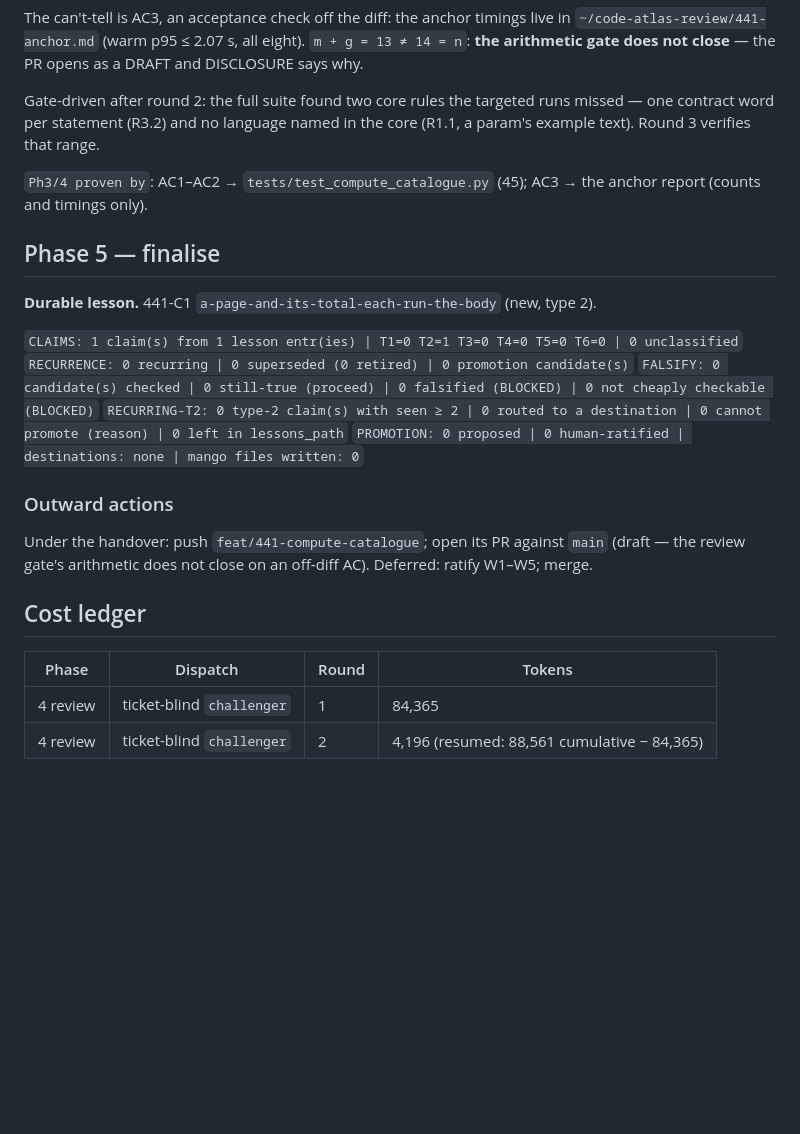
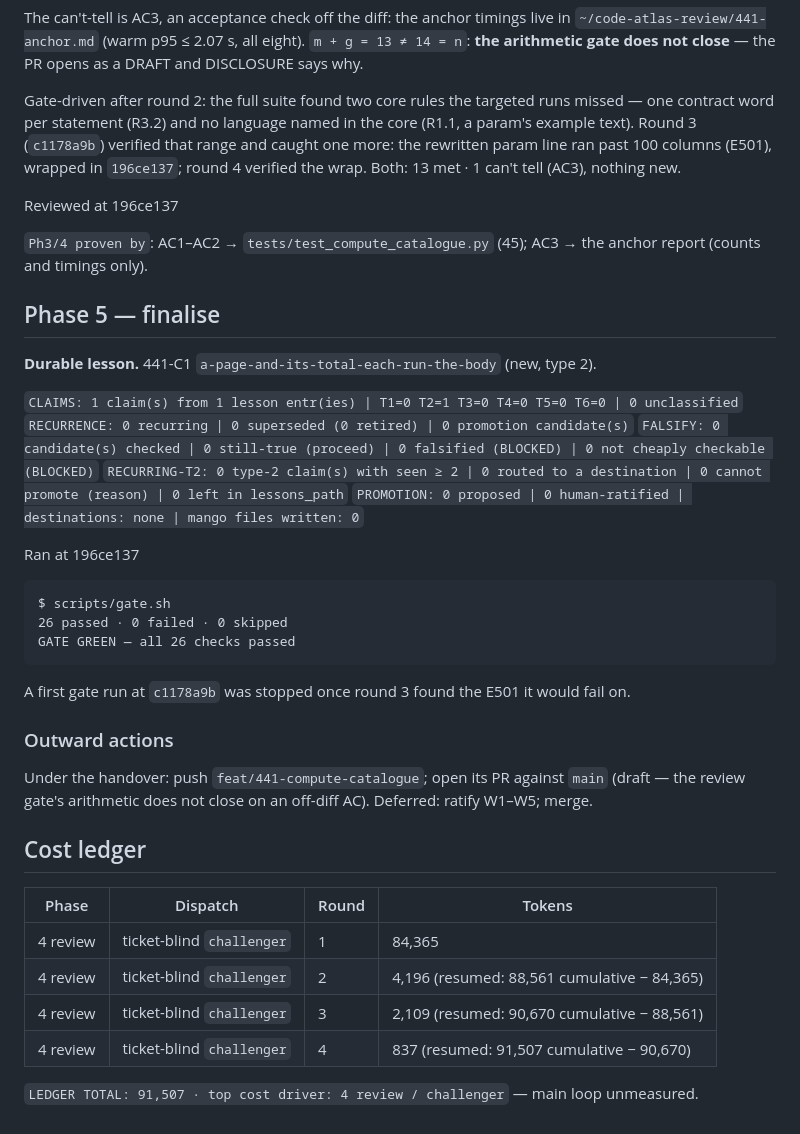
Before and after one commit to cuongdinhngo/code-atlas, a Markdown page: docs/tasks/441_compute-catalogue.md, the part around the change. Rendered like a GitHub page; blank space fills up the shorter version.

Commit message:
docs(441): review rounds 3-4, the final gate ran green on 196ce137

````diff
--- a/docs/tasks/441_compute-catalogue.md
+++ b/docs/tasks/441_compute-catalogue.md
@@ -132,7 +132,11 @@ The can't-tell is AC3, an acceptance check off the diff: the anchor timings live
 not close** — the PR opens as a DRAFT and DISCLOSURE says why.
 
 Gate-driven after round 2: the full suite found two core rules the targeted runs missed — one contract word per
-statement (R3.2) and no language named in the core (R1.1, a param's example text). Round 3 verifies that range.
+statement (R3.2) and no language named in the core (R1.1, a param's example text). Round 3 (`c1178a9b`) verified
+that range and caught one more: the rewritten param line ran past 100 columns (E501), wrapped in `196ce137`; round 4
+verified the wrap. Both: 13 met · 1 can't tell (AC3), nothing new.
+
+Reviewed at 196ce137
 
 `Ph3/4 proven by`: AC1–AC2 → `tests/test_compute_catalogue.py` (45); AC3 → the anchor report (counts and timings only).
 
@@ -146,6 +150,16 @@ statement (R3.2) and no language named in the core (R1.1, a param's example text
 `RECURRING-T2: 0 type-2 claim(s) with seen ≥ 2 | 0 routed to a destination | 0 cannot promote (reason) | 0 left in lessons_path`
 `PROMOTION: 0 proposed | 0 human-ratified | destinations: none | mango files written: 0`
 
+Ran at 196ce137
+
+```
+$ scripts/gate.sh
+26 passed · 0 failed · 0 skipped
+GATE GREEN — all 26 checks passed
+```
+
+A first gate run at `c1178a9b` was stopped once round 3 found the E501 it would fail on.
+
 ### Outward actions
 
 Under the handover: push `feat/441-compute-catalogue`; open its PR against `main` (draft — the review gate's
@@ -157,3 +171,7 @@ arithmetic does not close on an off-diff AC). Deferred: ratify W1–W5; merge.
 |---|---|---|---|
 | 4 review | ticket-blind `challenger` | 1 | 84,365 |
 | 4 review | ticket-blind `challenger` | 2 | 4,196 (resumed: 88,561 cumulative − 84,365) |
+| 4 review | ticket-blind `challenger` | 3 | 2,109 (resumed: 90,670 cumulative − 88,561) |
+| 4 review | ticket-blind `challenger` | 4 | 837 (resumed: 91,507 cumulative − 90,670) |
+
+`LEDGER TOTAL: 91,507 · top cost driver: 4 review / challenger` — main loop unmeasured.
````
Also changed, not shown: docs/TOKEN_LEDGER.md (+1 -1 lines).
